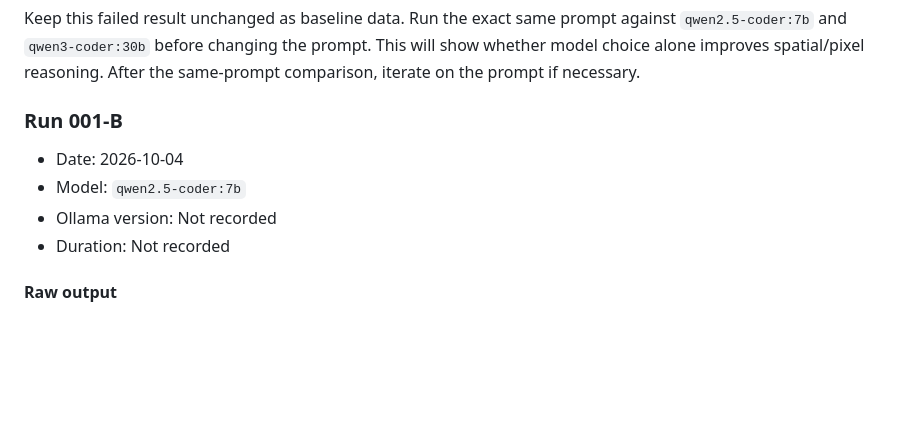
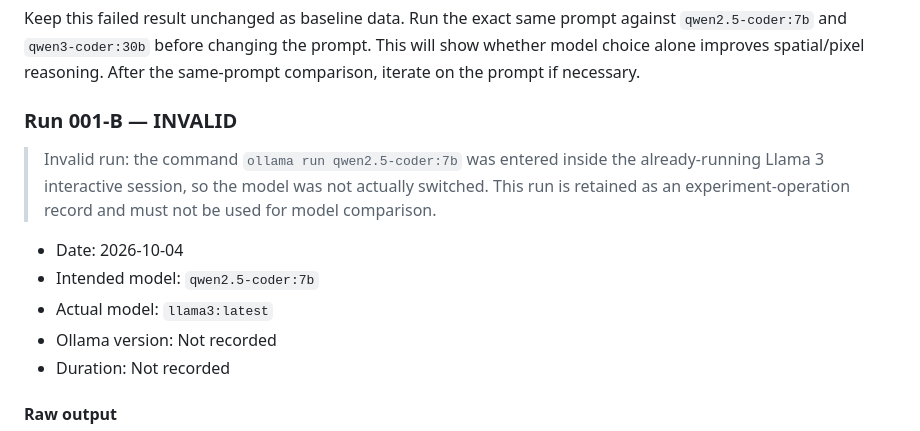
Before and after one commit to yshtysht8sh10-glitch/PixelArtAI-PoC, a Markdown page: docs/experiments/001-text-to-pixel.md, the part around one of its changes. Drawn GitHub-style; blank space fills up the shorter version.

```diff
--- a/docs/experiments/001-text-to-pixel.md
+++ b/docs/experiments/001-text-to-pixel.md
@@ -94,10 +94,13 @@ The result suggests that the experiment should distinguish **format compliance**
 Keep this failed result unchanged as baseline data. Run the exact same prompt against `qwen2.5-coder:7b` and `qwen3-coder:30b` before changing the prompt. This will show whether model choice alone improves spatial/pixel reasoning. After the same-prompt comparison, iterate on the prompt if necessary.
 
 
-### Run 001-B
+### Run 001-B — INVALID
+
+> Invalid run: the command `ollama run qwen2.5-coder:7b` was entered inside the already-running Llama 3 interactive session, so the model was not actually switched. This run is retained as an experiment-operation record and must not be used for model comparison.
 
 - Date: 2026-10-04
-- Model: `qwen2.5-coder:7b`
+- Intended model: `qwen2.5-coder:7b`
+- Actual model: `llama3:latest`
 - Ollama version: Not recorded
 - Duration: Not recorded
 
```
Also changed, not shown: other parts of docs/experiments/001-text-to-pixel.md (+50 -0 lines).
